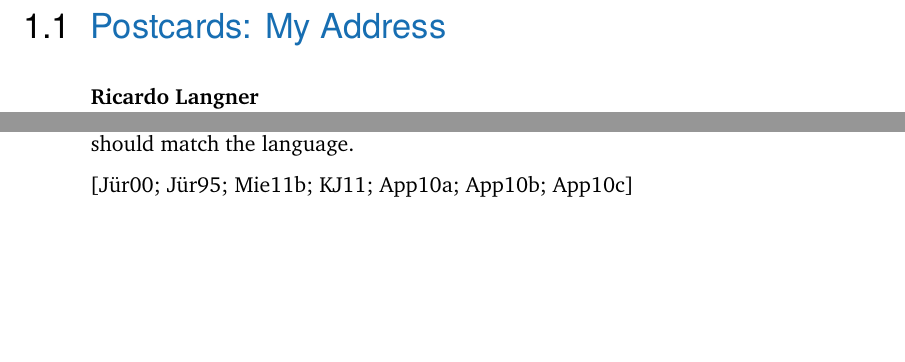
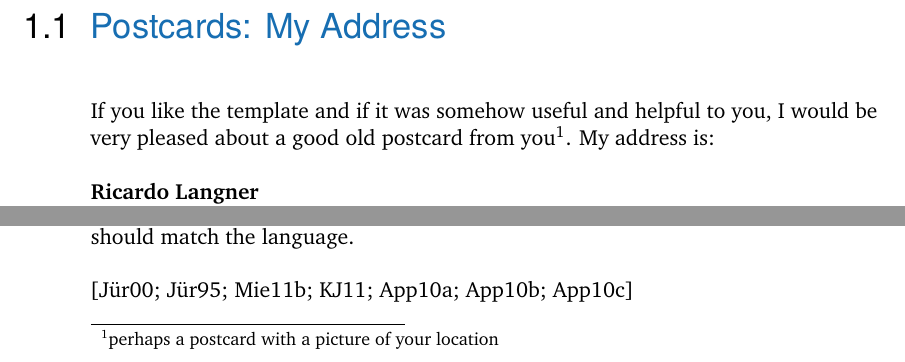
Before and after one commit to derric/cleanthesis, a LaTeX thesis (example-thesis/my-thesis.tex, which reads example-thesis/content/chapter-introduction.tex): two parts of page 12 of 52, joined at a grey line, cut so that both start at the same text, the shorter picture padded with empty space. Compiled offline with pdfLaTeX.

Commit message:
Added postcard details and a footnote.

```diff
--- a/example-thesis/content/chapter-introduction.tex
+++ b/example-thesis/content/chapter-introduction.tex
@@ -9,6 +9,8 @@
 
 \section{Postcards: My Address}
 \label{sec:intro:address}
+
+If you like the template and if it was somehow useful and helpful to you, I would be very pleased about a good old postcard from you\footnote{perhaps a postcard with a picture of your location}. My address is:
 
 \textbf{Ricardo Langner} \\
 Alfred-Schrapel-Str. 7 \\
```
